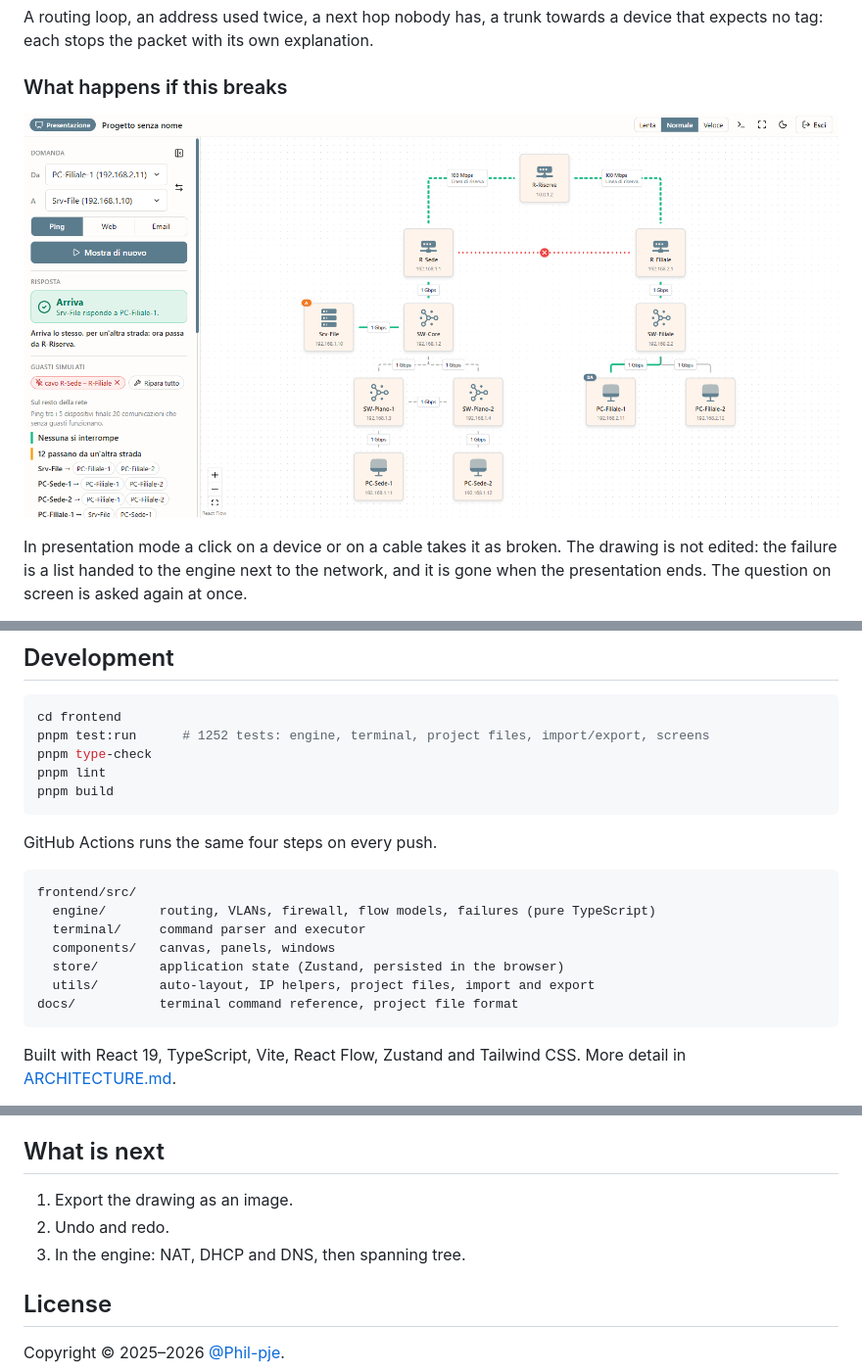
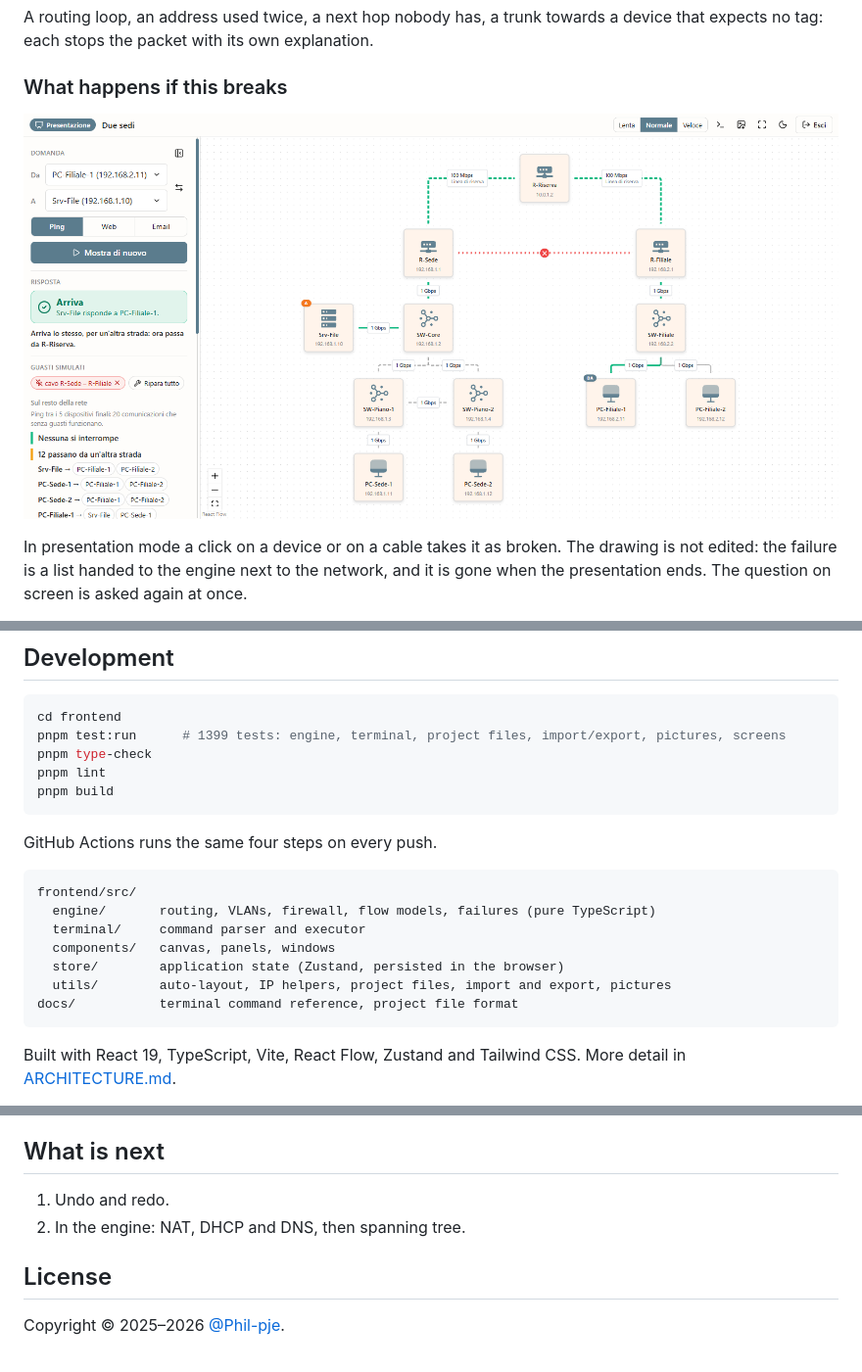
Before and after one commit to pixelcake-dev/pixelcake, a Markdown page: README.md, 3 parts joined by grey strips. Shown at 98% size. Drawn GitHub-style; pictures changed too: docs/presentation.png.

````diff
--- a/README.md
+++ b/README.md
@@ -129,7 +143,7 @@ The app's icons are bundled with it. Only an icon name typed by hand in a custom
 
 ```bash
 cd frontend
-pnpm test:run      # 1252 tests: engine, terminal, project files, import/export, screens
+pnpm test:run      # 1399 tests: engine, terminal, project files, import/export, pictures, screens
 pnpm type-check
 pnpm lint
 pnpm build
@@ -143,7 +157,7 @@ frontend/src/
   terminal/     command parser and executor
   components/   canvas, panels, windows
   store/        application state (Zustand, persisted in the browser)
-  utils/        auto-layout, IP helpers, project files, import and export
+  utils/        auto-layout, IP helpers, project files, import and export, pictures
 docs/           terminal command reference, project file format
 ```
 
@@ -157,9 +171,8 @@ Today the first two exist in a basic form and the third is only a sketch. The st
 
 ## What is next
 
-1. Export the drawing as an image.
-2. Undo and redo.
-3. In the engine: NAT, DHCP and DNS, then spanning tree.
+1. Undo and redo.
+2. In the engine: NAT, DHCP and DNS, then spanning tree.
 
 ## License
 
````
Also changed, not shown: other parts of README.md (+15 -1 lines), ARCHITECTURE.md (+40 -3 lines), CHANGELOG.md (+3 -0 lines), docs/export.png (added).
